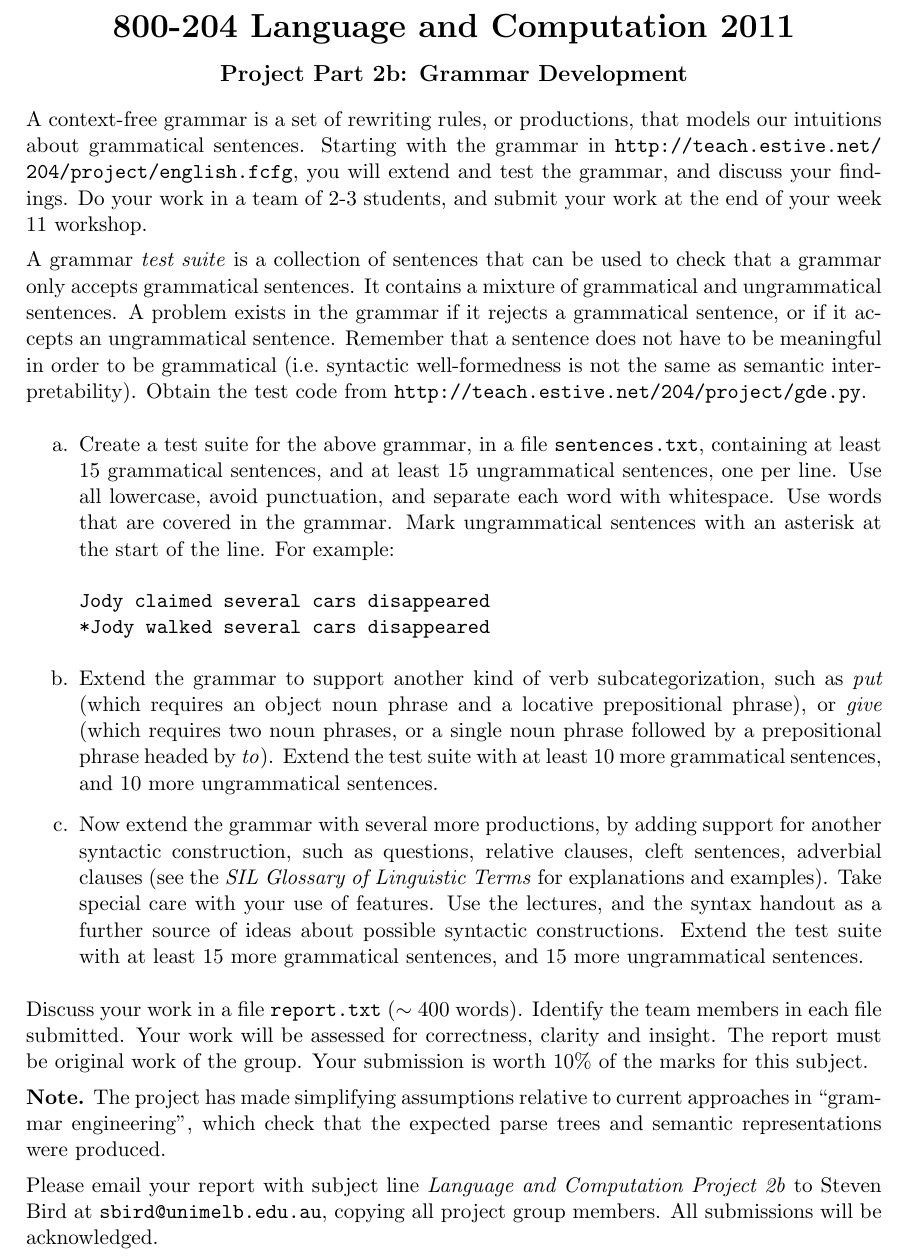
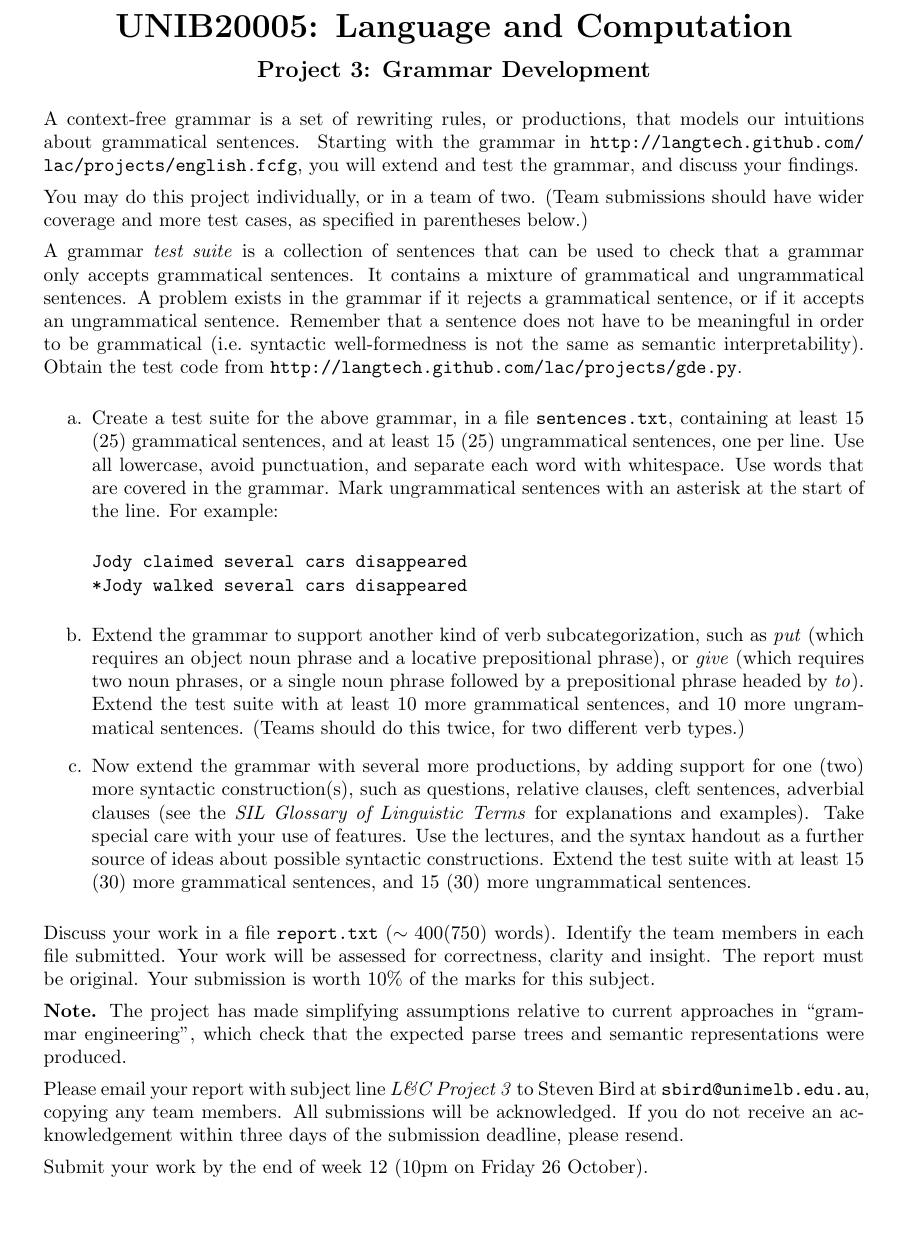
Before and after one commit to langtech/lac, a LaTeX document (projects/gde.tex): part of the page, cut so that both start at the same text, the shorter picture padded with empty space. Compiled offline with pdfLaTeX.

Commit message:
updated project

```diff
--- a/projects/gde.tex
+++ b/projects/gde.tex
@@ -1,4 +1,4 @@
-\documentclass[a4paper,11pt]{article}
+\documentclass[a4paper,10pt]{article}
 \usepackage{url,a4wide}
 \setlength{\parindent}{0pt}
 \setlength{\parskip}{1ex}
@@ -7,16 +7,18 @@
 \renewcommand{\theenumi}{\alph{enumi}}
 \begin{document}
 
-\centerline{\LARGE\bf 800-204 Language and Computation 2011}\vspace{2ex}
+\centerline{\LARGE\bf UNIB20005: Language and Computation}\vspace{2ex}
 
-\centerline{\large\bf Project Part 2b: Grammar Development}\vspace{1ex}
+\centerline{\large\bf Project 3: Grammar Development}\vspace{2ex}
 
 A context-free grammar is a set of rewriting rules, or productions, that models
 our intuitions about grammatical sentences.  Starting with the grammar
-in \url{http://teach.estive.net/204/project/english.fcfg},
+in \url{http://langtech.github.com/lac/projects/english.fcfg},
 you will extend and test the grammar, and discuss your findings.
-Do your work in a team of 2-3 students,
-and submit your work at the end of your week 11 workshop.
+
+You may do this project individually, or in a team of two.
+(Team submissions should have wider coverage and more test cases,
+as specified in parentheses below.)
 
 A grammar \emph{test suite} is a collection of sentences that can be used to
 check that a grammar only accepts grammatical sentences.  It contains a mixture of
@@ -24,12 +26,12 @@ grammatical and ungrammatical sentences.  A problem exists in the grammar if it
 rejects a grammatical sentence, or if it accepts an ungrammatical sentence.
 Remember that a sentence does not have to be meaningful in order to be
 grammatical (i.e.\ syntactic well-formedness is not the same as semantic interpretability).
-Obtain the test code from \url{http://teach.estive.net/204/project/gde.py}.
+Obtain the test code from \url{http://langtech.github.com/lac/projects/gde.py}.
 
 \begin{enumerate}
 \item Create a test suite for the above grammar, in a file
-\url{sentences.txt}, containing at least 15 grammatical sentences, and at least
-15 ungrammatical sentences, one per line.  Use all lowercase, avoid
+\url{sentences.txt}, containing at least 15 (25) grammatical sentences, and at least
+15 (25) ungrammatical sentences, one per line.  Use all lowercase, avoid
 punctuation, and separate each word with whitespace.   Use words that
 are covered in the grammar.
 Mark ungrammatical sentences with an asterisk
@@ -45,23 +47,23 @@ such as \emph{put} (which requires an object noun phrase and a locative
 prepositional phrase), or \emph{give} (which requires two noun phrases, or a
 single noun phrase followed by a prepositional phrase headed by \emph{to}).
 Extend the test suite with at least 10 more grammatical sentences, and 10 more
-ungrammatical sentences.
+ungrammatical sentences. (Teams should do this twice, for two different verb types.)
 
 \item Now extend the grammar with several more productions, by adding support
-for another syntactic construction, such as
+for one (two) more syntactic construction(s), such as
 questions, relative clauses, cleft sentences, adverbial clauses
 (see the \emph{SIL Glossary of Linguistic Terms} for explanations
 and examples).  Take special care with your use of features.
 Use the lectures, and the syntax handout
 as a further source of ideas about possible syntactic constructions.  Extend the
-test suite with at least 15 more grammatical sentences, and 15 more ungrammatical sentences.
+test suite with at least 15 (30) more grammatical sentences, and 15 (30) more ungrammatical sentences.
 
 \end{enumerate}
 
-Discuss your work in a file \verb|report.txt| ($\sim 400$ words).
+Discuss your work in a file \verb|report.txt| ($\sim 400 (750)$ words).
 Identify the team members in each file submitted.
 Your work will be assessed for correctness, clarity and insight.
-The report must be original work of the group.
+The report must be original.
 Your submission is worth 10\% of the marks for this subject.
 
 \textbf{Note.}  The project has made simplifying assumptions
@@ -70,9 +72,11 @@ which check that the expected parse trees and semantic
 representations were produced.
 
 Please email your report with subject line
-\textit{Language and Computation Project 2b}
+\textit{L\&C Project 3}
 to Steven Bird at \texttt{sbird@unimelb.edu.au},
-copying all project group members.  All submissions
-will be acknowledged.
+copying any team members.  All submissions will be acknowledged.
+If you do not receive an acknowledgement within three days of the submission deadline, please resend.
+
+Submit your work by the end of week 12 (10pm on Friday 26 October).
 
 \end{document}
```
Also changed, not shown: projects/gde.pdf (added).
